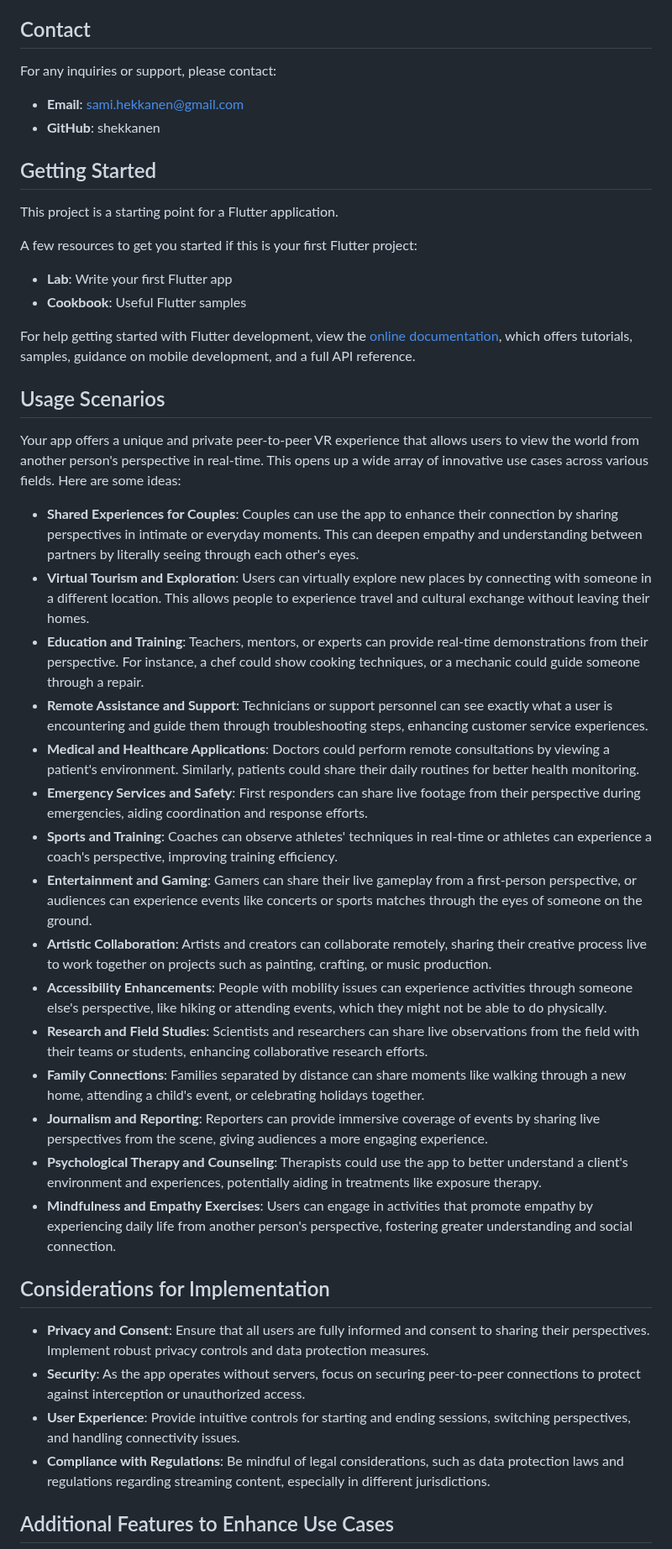
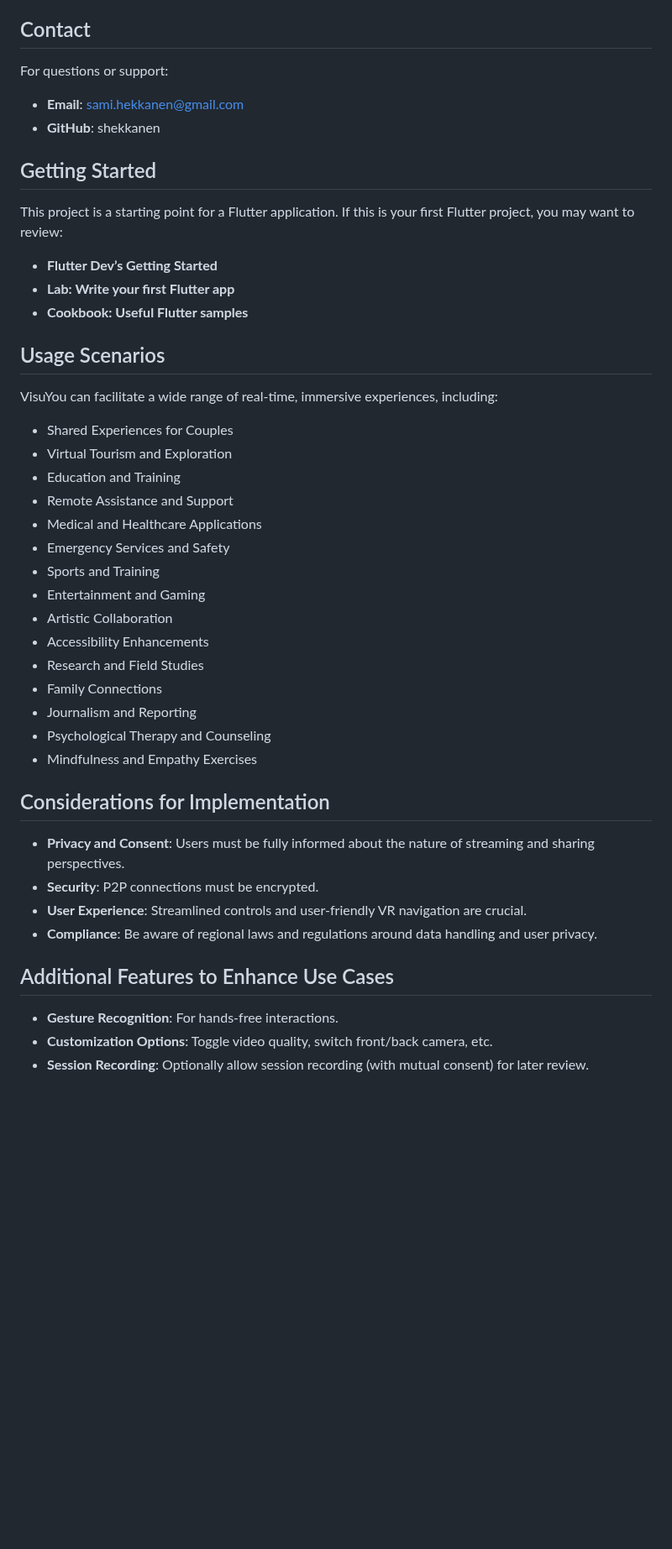
Before and after one commit to shekkanen/visuyou, a Markdown page: README.md, the part around one of its changes. Shown at 84% size. Rendered like a GitHub page; blank space fills up the shorter version.

Commit message:
chore: update documentation for improved clarity and usability

```diff
--- a/README.md
+++ b/README.md
@@ -275,47 +273,41 @@ The source code for this project is licensed under the Your License Name license
 
 ## Contact
-For any inquiries or support, please contact:
-
+For questions or support:
 - **Email**: sami.hekkanen@gmail.com
 - **GitHub**: shekkanen
 
 ## Getting Started
-This project is a starting point for a Flutter application.
-
-A few resources to get you started if this is your first Flutter project:
-
-- **Lab**: Write your first Flutter app
-- **Cookbook**: Useful Flutter samples
-
-For help getting started with Flutter development, view the
-[online documentation](https://flutter.dev/docs), which offers tutorials,
-samples, guidance on mobile development, and a full API reference.
+This project is a starting point for a Flutter application. If this is your first Flutter project, you may want to review:
+- **Flutter Dev’s Getting Started**
+- **Lab: Write your first Flutter app**
+- **Cookbook: Useful Flutter samples**
 
 ## Usage Scenarios
-Your app offers a unique and private peer-to-peer VR experience that allows users to view the world from another person's perspective in real-time. This opens up a wide array of innovative use cases across various fields. Here are some ideas:
-
-- **Shared Experiences for Couples**: Couples can use the app to enhance their connection by sharing perspectives in intimate or everyday moments. This can deepen empathy and understanding between partners by literally seeing through each other's eyes.
-- **Virtual Tourism and Exploration**: Users can virtually explore new places by connecting with someone in a different location. This allows people to experience travel and cultural exchange without leaving their homes.
-- **Education and Training**: Teachers, mentors, or experts can provide real-time demonstrations from their perspective. For instance, a chef could show cooking techniques, or a mechanic could guide someone through a repair.
-- **Remote Assistance and Support**: Technicians or support personnel can see exactly what a user is encountering and guide them through troubleshooting steps, enhancing customer service experiences.
-- **Medical and Healthcare Applications**: Doctors could perform remote consultations by viewing a patient's environment. Similarly, patients could share their daily routines for better health monitoring.
-- **Emergency Services and Safety**: First responders can share live footage from their perspective during emergencies, aiding coordination and response efforts.
-- **Sports and Training**: Coaches can observe athletes' techniques in real-time or athletes can experience a coach's perspective, improving training efficiency.
-- **Entertainment and Gaming**: Gamers can share their live gameplay from a first-person perspective, or audiences can experience events like concerts or sports matches through the eyes of someone on the ground.
-- **Artistic Collaboration**: Artists and creators can collaborate remotely, sharing their creative process live to work together on projects such as painting, crafting, or music production.
-- **Accessibility Enhancements**: People with mobility issues can experience activities through someone else's perspective, like hiking or attending events, which they might not be able to do physically.
-- **Research and Field Studies**: Scientists and researchers can share live observations from the field with their teams or students, enhancing collaborative research efforts.
-- **Family Connections**: Families separated by distance can share moments like walking through a new home, attending a child's event, or celebrating holidays together.
-- **Journalism and Reporting**: Reporters can provide immersive coverage of events by sharing live perspectives from the scene, giving audiences a more engaging experience.
-- **Psychological Therapy and Counseling**: Therapists could use the app to better understand a client's environment and experiences, potentially aiding in treatments like exposure therapy.
-- **Mindfulness and Empathy Exercises**: Users can engage in activities that promote empathy by experiencing daily life from another person's perspective, fostering greater understanding and social connection.
+VisuYou can facilitate a wide range of real-time, immersive experiences, including:
+- Shared Experiences for Couples
+- Virtual Tourism and Exploration
+- Education and Training
+- Remote Assistance and Support
+- Medical and Healthcare Applications
+- Emergency Services and Safety
+- Sports and Training
+- Entertainment and Gaming
+- Artistic Collaboration
+- Accessibility Enhancements
+- Research and Field Studies
+- Family Connections
+- Journalism and Reporting
+- Psychological Therapy and Counseling
+- Mindfulness and Empathy Exercises
 
 ## Considerations for Implementation
-
-- **Privacy and Consent**: Ensure that all users are fully informed and consent to sharing their perspectives. Implement robust privacy controls and data protection measures.
-- **Security**: As the app operates without servers, focus on securing peer-to-peer connections to protect against interception or unauthorized access.
-- **User Experience**: Provide intuitive controls for starting and ending sessions, switching perspectives, and handling connectivity issues.
-- **Compliance with Regulations**: Be mindful of legal considerations, such as data protection laws and regulations regarding streaming content, especially in different jurisdictions.
+- **Privacy and Consent**: Users must be fully informed about the nature of streaming and sharing perspectives.
+- **Security**: P2P connections must be encrypted.
+- **User Experience**: Streamlined controls and user-friendly VR navigation are crucial.
+- **Compliance**: Be aware of regional laws and regulations around data handling and user privacy.
 
 ## Additional Features to Enhance Use Cases
+- **Gesture Recognition**: For hands-free interactions.
+- **Customization Options**: Toggle video quality, switch front/back camera, etc.
+- **Session Recording**: Optionally allow session recording (with mutual consent) for later review.
 
```
Also changed, not shown: other parts of README.md (+133 -137 lines).
